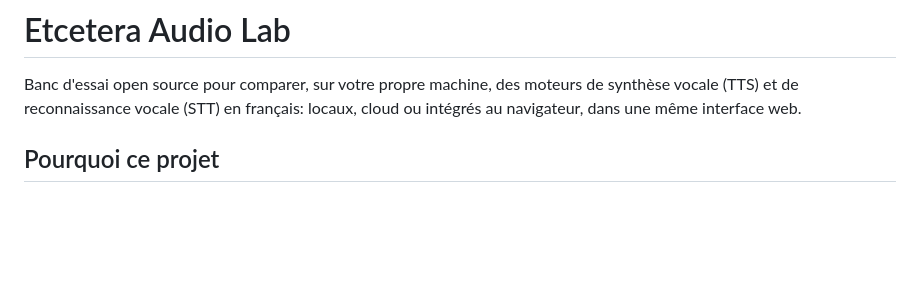
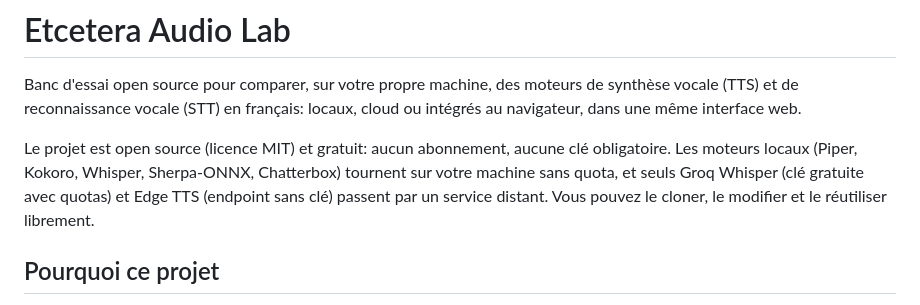
Before and after one commit to alternative-rvb/etcetera-audio-lab, a Markdown page: README.md, the part around one of its changes. GitHub-like rendering; blank space fills up the shorter version.

Commit message:
[35] Captures en thème sombre et mention open source gratuit

```diff
--- a/README.md
+++ b/README.md
@@ -1,6 +1,8 @@
 # Etcetera Audio Lab
 
 Banc d'essai open source pour comparer, sur votre propre machine, des moteurs de synthèse vocale (TTS) et de reconnaissance vocale (STT) en français: locaux, cloud ou intégrés au navigateur, dans une même interface web.
+
+Le projet est open source (licence MIT) et gratuit: aucun abonnement, aucune clé obligatoire. Les moteurs locaux (Piper, Kokoro, Whisper, Sherpa-ONNX, Chatterbox) tournent sur votre machine sans quota, et seuls Groq Whisper (clé gratuite avec quotas) et Edge TTS (endpoint sans clé) passent par un service distant. Vous pouvez le cloner, le modifier et le réutiliser librement.
 
 ## Pourquoi ce projet
 
```
Also changed, not shown: other parts of README.md (+12 -3 lines), docs/screenshots/echo-dark.png (added), docs/screenshots/stt-dark.png (added), docs/screenshots/tts-dark.png (added).
